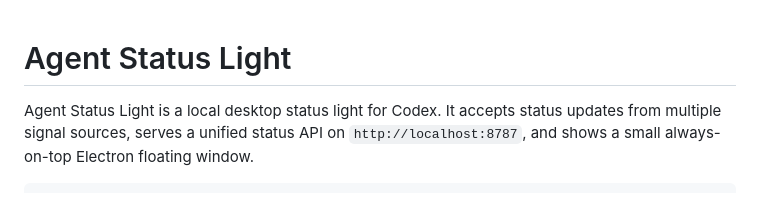
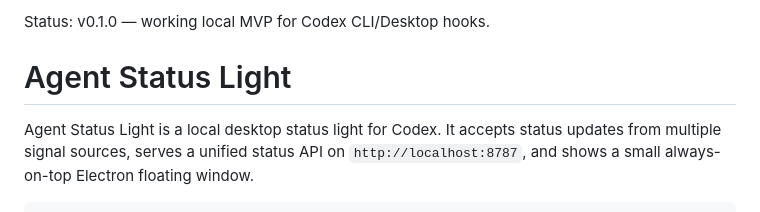
Before and after one commit to LeoBLI/agent-status-light, a Markdown page: README.md, the part around the change. GitHub-like rendering.

Commit message:
Add status information for v0.1.0 MVP

```diff
--- a/README.md
+++ b/README.md
@@ -1,3 +1,4 @@
+Status: v0.1.0 — working local MVP for Codex CLI/Desktop hooks.
 # Agent Status Light
 
 Agent Status Light is a local desktop status light for Codex. It accepts status updates from multiple signal sources, serves a unified status API on `http://localhost:8787`, and shows a small always-on-top Electron floating window.
```
